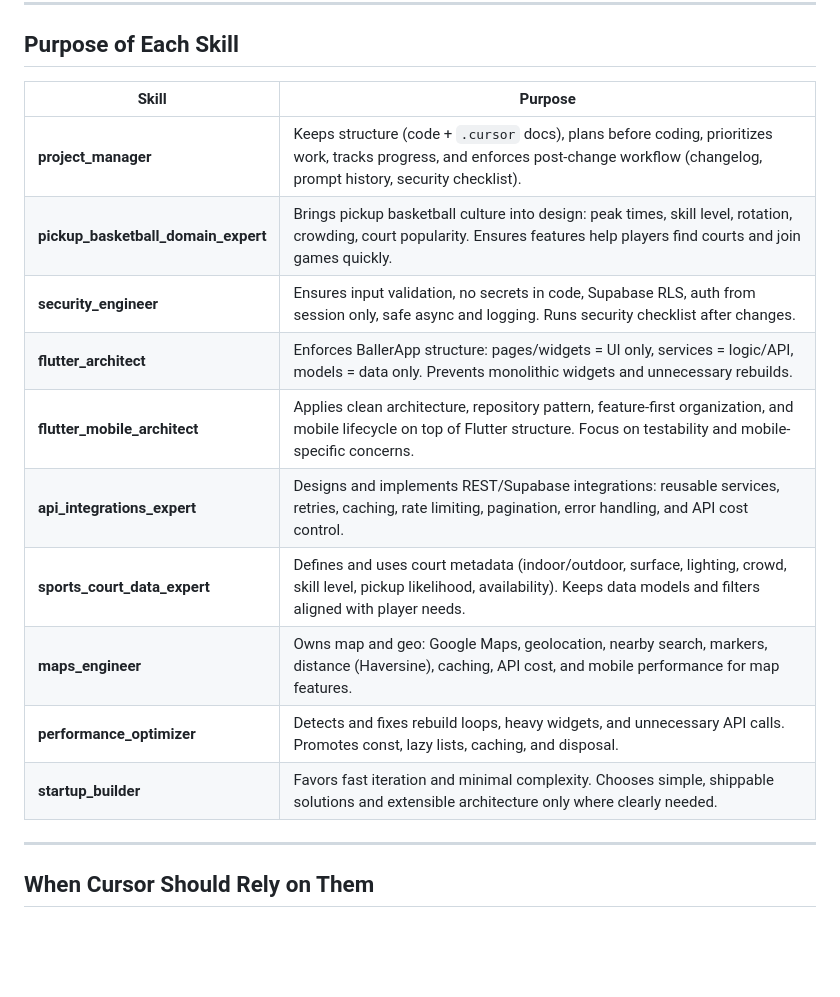
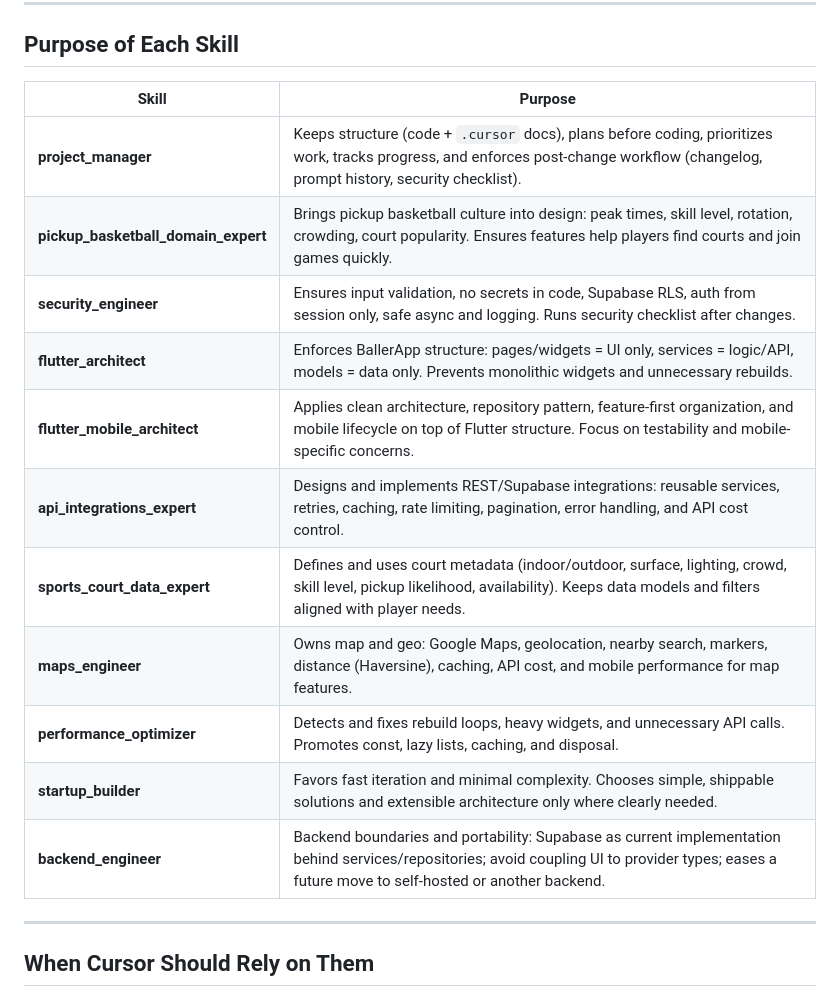
Before and after one commit to FreeOnur/BallerApp, a Markdown page: .cursor/skills/README.md, the part around one of its changes. Rendered like a GitHub page; blank space fills up the shorter version.

```diff
--- a/.cursor/skills/README.md
+++ b/.cursor/skills/README.md
@@ -8,18 +8,19 @@ Each skill defines a **role**, **expertise**, **responsibilities**, **rules**, *
 
 ## Purpose of Each Skill
 
-| Skill | Purpose |
-|-------|--------|
-| **project_manager** | Keeps structure (code + `.cursor` docs), plans before coding, prioritizes work, tracks progress, and enforces post-change workflow (changelog, prompt history, security checklist). |
-| **pickup_basketball_domain_expert** | Brings pickup basketball culture into design: peak times, skill level, rotation, crowding, court popularity. Ensures features help players find courts and join games quickly. |
-| **security_engineer** | Ensures input validation, no secrets in code, Supabase RLS, auth from session only, safe async and logging. Runs security checklist after changes. |
-| **flutter_architect** | Enforces BallerApp structure: pages/widgets = UI only, services = logic/API, models = data only. Prevents monolithic widgets and unnecessary rebuilds. |
-| **flutter_mobile_architect** | Applies clean architecture, repository pattern, feature-first organization, and mobile lifecycle on top of Flutter structure. Focus on testability and mobile-specific concerns. |
-| **api_integrations_expert** | Designs and implements REST/Supabase integrations: reusable services, retries, caching, rate limiting, pagination, error handling, and API cost control. |
-| **sports_court_data_expert** | Defines and uses court metadata (indoor/outdoor, surface, lighting, crowd, skill level, pickup likelihood, availability). Keeps data models and filters aligned with player needs. |
-| **maps_engineer** | Owns map and geo: Google Maps, geolocation, nearby search, markers, distance (Haversine), caching, API cost, and mobile performance for map features. |
-| **performance_optimizer** | Detects and fixes rebuild loops, heavy widgets, and unnecessary API calls. Promotes const, lazy lists, caching, and disposal. |
-| **startup_builder** | Favors fast iteration and minimal complexity. Chooses simple, shippable solutions and extensible architecture only where clearly needed. |
+| Skill                               | Purpose                                                                                                                                                                                          |
+| ----------------------------------- | ------------------------------------------------------------------------------------------------------------------------------------------------------------------------------------------------ |
+| **project_manager**                 | Keeps structure (code + `.cursor` docs), plans before coding, prioritizes work, tracks progress, and enforces post-change workflow (changelog, prompt history, security checklist).              |
+| **pickup_basketball_domain_expert** | Brings pickup basketball culture into design: peak times, skill level, rotation, crowding, court popularity. Ensures features help players find courts and join games quickly.                   |
+| **security_engineer**               | Ensures input validation, no secrets in code, Supabase RLS, auth from session only, safe async and logging. Runs security checklist after changes.                                               |
+| **flutter_architect**               | Enforces BallerApp structure: pages/widgets = UI only, services = logic/API, models = data only. Prevents monolithic widgets and unnecessary rebuilds.                                           |
+| **flutter_mobile_architect**        | Applies clean architecture, repository pattern, feature-first organization, and mobile lifecycle on top of Flutter structure. Focus on testability and mobile-specific concerns.                 |
+| **api_integrations_expert**         | Designs and implements REST/Supabase integrations: reusable services, retries, caching, rate limiting, pagination, error handling, and API cost control.                                         |
+| **sports_court_data_expert**        | Defines and uses court metadata (indoor/outdoor, surface, lighting, crowd, skill level, pickup likelihood, availability). Keeps data models and filters aligned with player needs.               |
+| **maps_engineer**                   | Owns map and geo: Google Maps, geolocation, nearby search, markers, distance (Haversine), caching, API cost, and mobile performance for map features.                                            |
+| **performance_optimizer**           | Detects and fixes rebuild loops, heavy widgets, and unnecessary API calls. Promotes const, lazy lists, caching, and disposal.                                                                    |
+| **startup_builder**                 | Favors fast iteration and minimal complexity. Chooses simple, shippable solutions and extensible architecture only where clearly needed.                                                         |
+| **backend_engineer**                | Backend boundaries and portability: Supabase as current implementation behind services/repositories; avoid coupling UI to provider types; eases a future move to self-hosted or another backend. |
 
 ---
 
```
Also changed, not shown: other parts of .cursor/skills/README.md (+5 -3 lines), .cursor/rules/11_backend_abstraction_rules.md (added, +36 -0 lines), .cursor/skills/backend_engineer.md (added, +73 -0 lines).
